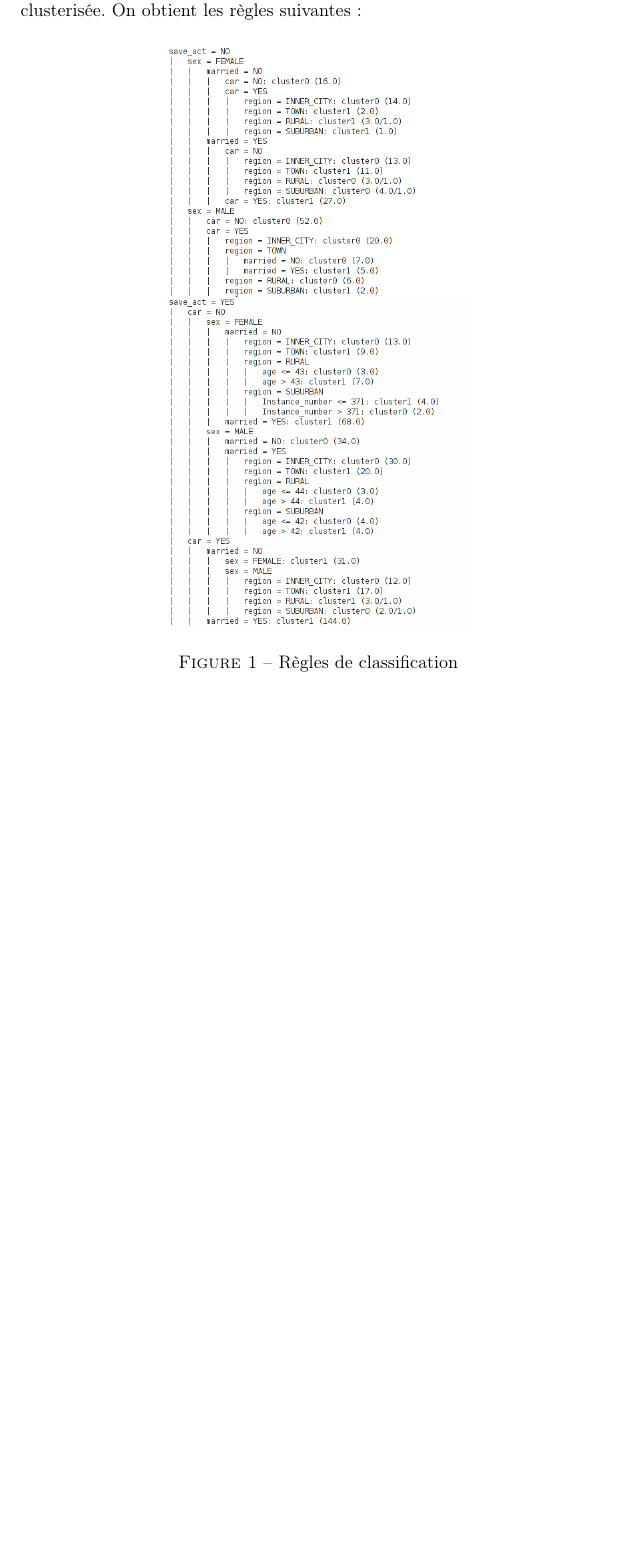
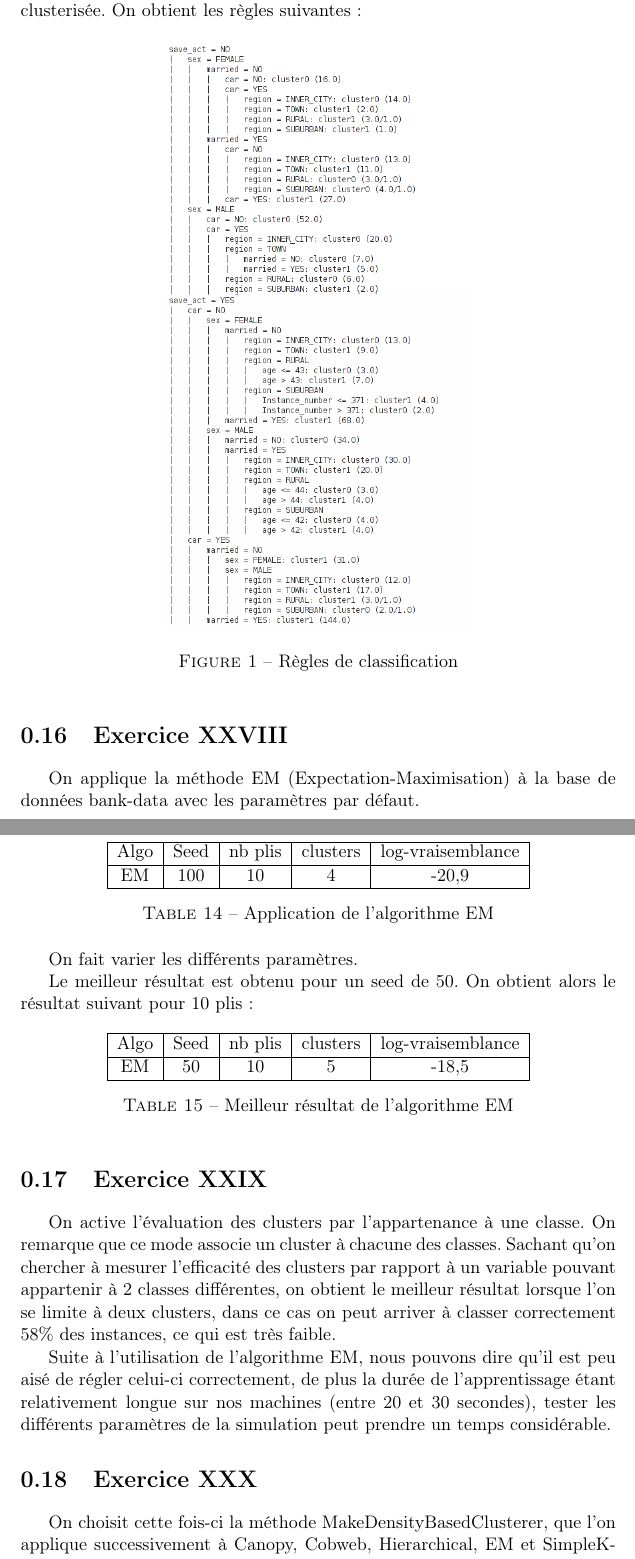
Before and after one commit to jordanabderrachid/be-ec-3, a LaTeX document (index.tex): part of page 6 of 6 before the commit and two parts of pages 6 and 7 of 8 after it, the two joined at a grey line, cut so that both start at the same text, the shorter picture padded with empty space. Compiled offline with pdfLaTeX.

Commit message:
Exercices 28 à 30

```diff
--- a/index.tex
+++ b/index.tex
@@ -275,5 +275,43 @@
         \label{fig:exo27}
         \end{figure}
 
+        \section{Exercice XXVIII}
+        On applique la méthode EM (Expectation-Maximisation) à la base de données bank-data avec les paramètres par défaut.
 
+        On obtient les résultats suivants :
+        \begin{table}[h!]
+        \centering
+        \begin{tabular}{| c | c | c | c | c |}
+        \hline
+         Algo & Seed & nb plis & clusters & log-vraisemblance  \\
+         \hline
+         EM & 100 & 10 & 4 & -20,9 \\
+         \hline
+        \end{tabular}
+        \caption{Application de l'algorithme EM}
+        \label{tab:exo28}
+        \end{table}
 
+        On fait varier les différents paramètres.
+
+        Le meilleur résultat est obtenu pour un seed de 50. On obtient alors le résultat suivant pour 10 plis :
+        \begin{table}[h!]
+        \centering
+        \begin{tabular}{| c | c | c | c | c |}
+        \hline
+         Algo & Seed & nb plis & clusters & log-vraisemblance  \\
+         \hline
+         EM & 50 & 10 & 5 & -18,5 \\
+         \hline
+        \end{tabular}
+        \caption{Meilleur résultat de l'algorithme EM}
+        \label{tab:exo282}
+        \end{table}
+
+        \section{Exercice XXIX}
+        On active l'évaluation des clusters par l'appartenance à une classe. On remarque que ce mode associe un cluster à chacune des classes. Sachant qu'on chercher à mesurer l'efficacité des clusters par rapport à un variable pouvant appartenir à 2 classes différentes, on obtient le meilleur résultat lorsque l'on se limite à deux clusters, dans ce cas on peut arriver à classer correctement 58\% des instances, ce qui est très faible.
+
+        Suite à l'utilisation de l'algorithme EM, nous pouvons dire qu'il est peu aisé de régler celui-ci correctement, de plus la durée de l'apprentissage étant relativement longue sur nos machines (entre 20 et 30 secondes), tester les différents paramètres de la simulation peut prendre un temps considérable.
+
+        \section{Exercice  XXX}
+        On choisit cette fois-ci la méthode MakeDensityBasedClusterer, que l'on applique successivement à Canopy, Cobweb, Hierarchical, EM et SimpleKMeans. On applique ces méthodes sur les données d'apprentissage Bank-data. On peut alors comparer la log-vraisemblance que l'on obtient :
```
Also changed, not shown: index.tex (23 more changed lines).
